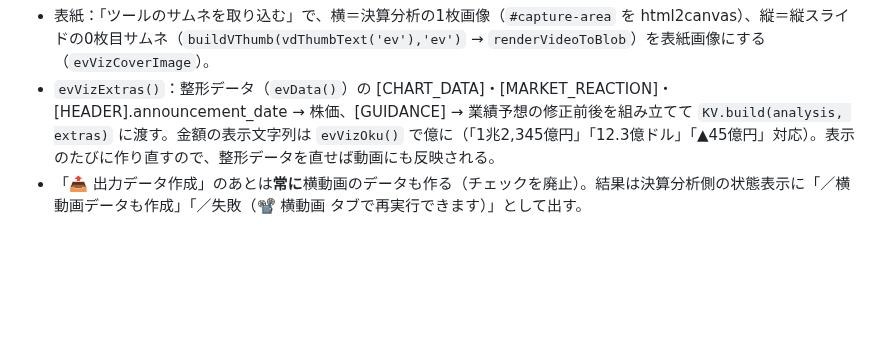
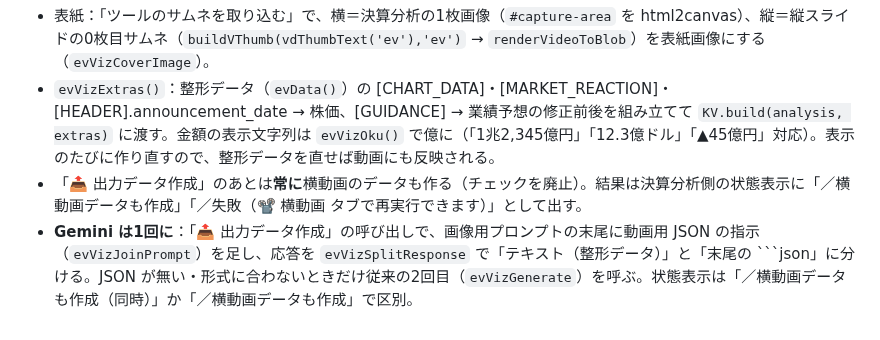
Before and after one commit to ziqebPmH473/kessan-tool, a Markdown page: docs/impl/2026-10-07_横動画_決算ビジュアル.md, the part around the change. Rendered like a GitHub page; blank space fills up the shorter version.

Commit message:
横動画：1回呼び出し化の記録
Co-Authored-By: Claude Fable 5.1 <noreply@anthropic.com>

````diff
--- a/docs/impl/2026-10-07_横動画_決算ビジュアル.md
+++ b/docs/impl/2026-10-07_横動画_決算ビジュアル.md
@@ -42,3 +42,4 @@ Notion: 「決算分析タブに「横動画（決算ビジュアル）」を組
 - 表紙：「ツールのサムネを取り込む」で、横＝決算分析の1枚画像（`#capture-area` を html2canvas）、縦＝縦スライドの0枚目サムネ（`buildVThumb(vdThumbText('ev'),'ev')` → `renderVideoToBlob`）を表紙画像にする（`evVizCoverImage`）。
 - `evVizExtras()`：整形データ（`evData()`）の [CHART_DATA]・[MARKET_REACTION]・[HEADER].announcement_date → 株価、[GUIDANCE] → 業績予想の修正前後を組み立てて `KV.build(analysis, extras)` に渡す。金額の表示文字列は `evVizOku()` で億に（「1兆2,345億円」「12.3億ドル」「▲45億円」対応）。表示のたびに作り直すので、整形データを直せば動画にも反映される。
 - 「📤 出力データ作成」のあとは**常に**横動画のデータも作る（チェックを廃止）。結果は決算分析側の状態表示に「／横動画データも作成」「／失敗（📽 横動画 タブで再実行できます）」として出す。
+- **Gemini は1回に**：「📤 出力データ作成」の呼び出しで、画像用プロンプトの末尾に動画用 JSON の指示（`evVizJoinPrompt`）を足し、応答を `evVizSplitResponse` で「テキスト（整形データ）」と「末尾の ```json」に分ける。JSON が無い・形式に合わないときだけ従来の2回目（`evVizGenerate`）を呼ぶ。状態表示は「／横動画データも作成（同時）」か「／横動画データも作成」で区別。
````
